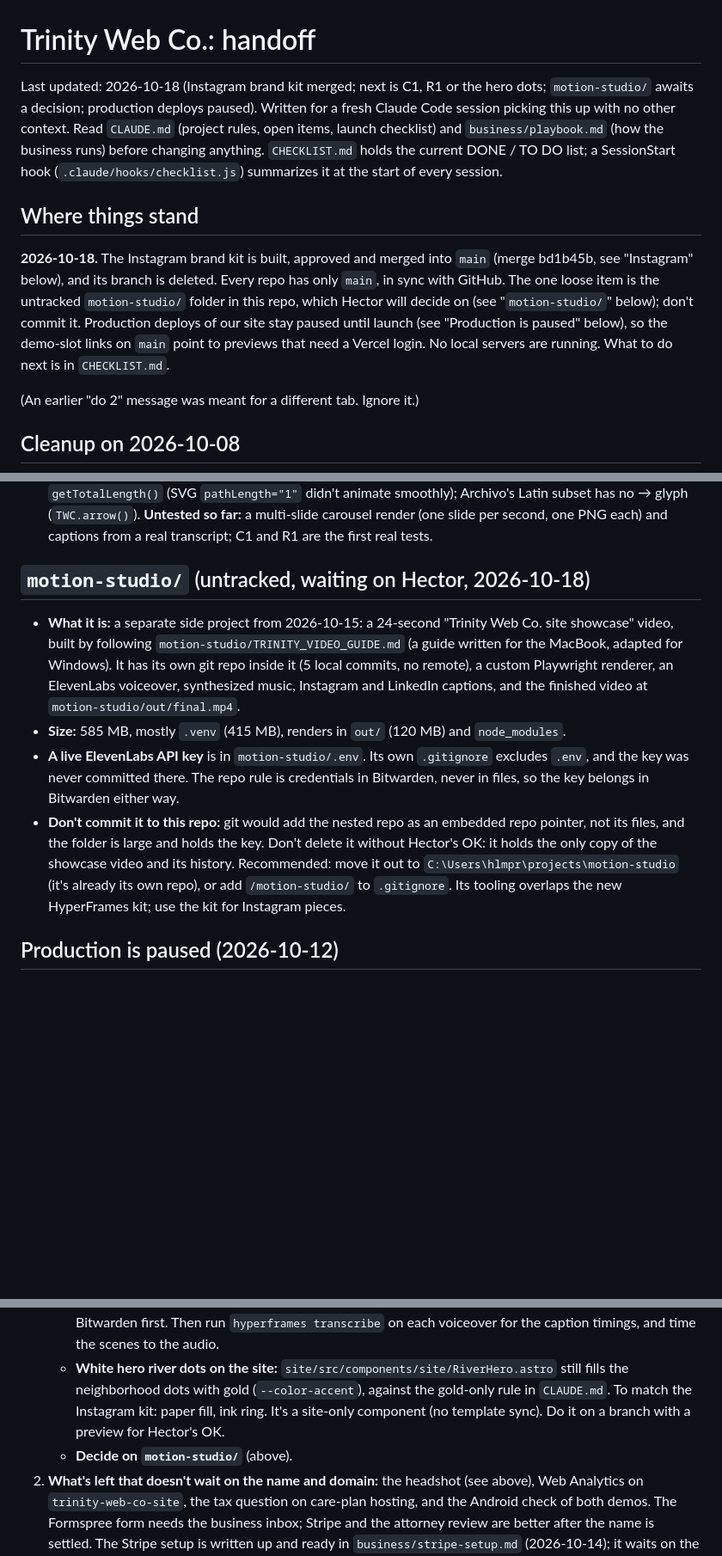
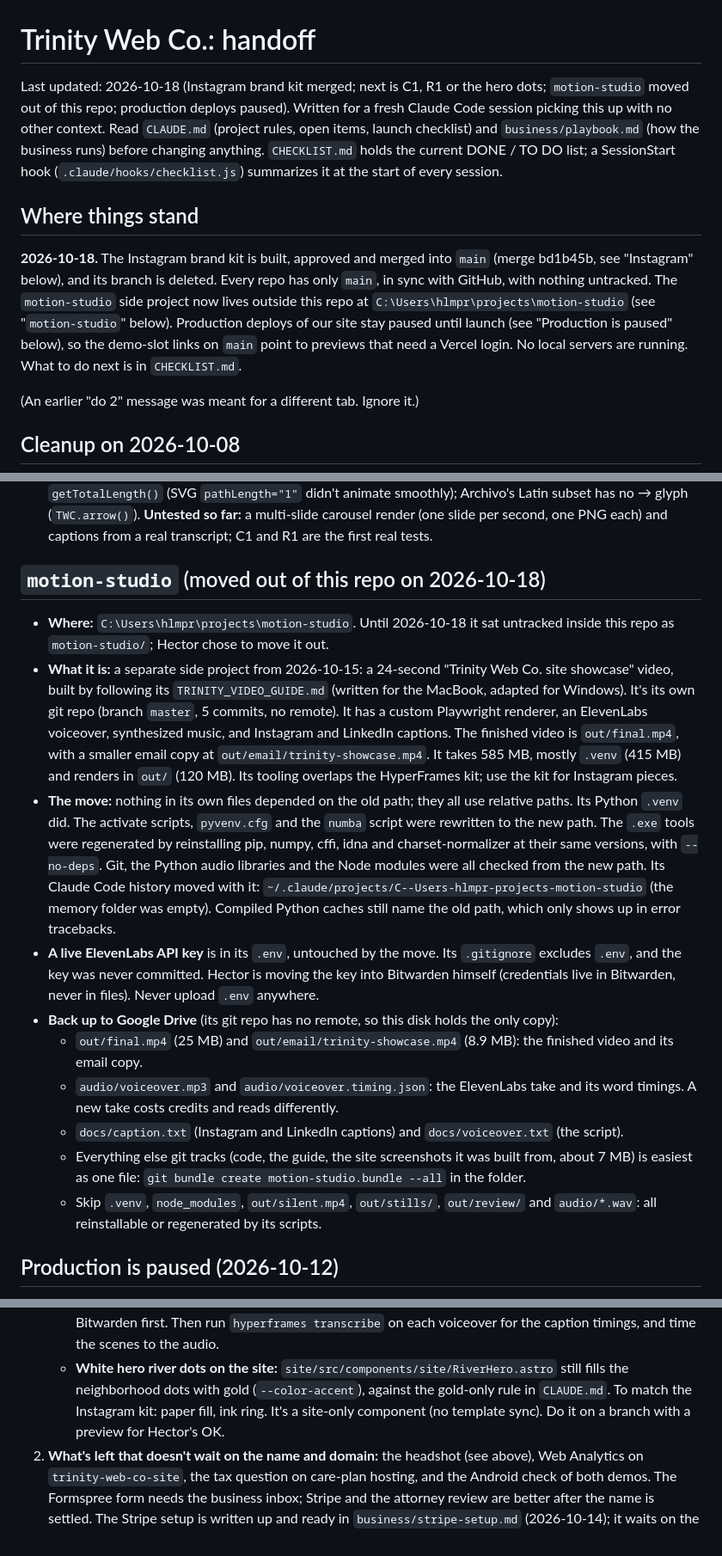
Before and after one commit to hectorclawd/trinity-web-co, a Markdown page: HANDOFF.md, 3 parts joined by grey strips. Shown at 86% size. Rendered like a GitHub page; blank space fills up the shorter version.

Commit message:
Point the handoff to motion-studio's new home outside the repo
HANDOFF.md: motion-studio moved to C:\Users\hlmpr\projects\motion-studio,
what the move fixed in its venv, and which files to back up to Google
Drive. CHECKLIST.md: the motion-studio decision ticked; R1's key step
points to the new .env location.

Co-Authored-By: Claude Opus 5.5 <noreply@anthropic.com>

```diff
--- a/HANDOFF.md
+++ b/HANDOFF.md
@@ -1,11 +1,11 @@
 # Trinity Web Co.: handoff
 
-Last updated: 2026-10-18 (Instagram brand kit merged; next is C1, R1 or the hero dots; `motion-studio/` awaits a decision; production deploys paused). Written for a fresh Claude Code session picking this up with no other context.
+Last updated: 2026-10-18 (Instagram brand kit merged; next is C1, R1 or the hero dots; `motion-studio` moved out of this repo; production deploys paused). Written for a fresh Claude Code session picking this up with no other context.
 Read `CLAUDE.md` (project rules, open items, launch checklist) and `business/playbook.md` (how the business runs) before changing anything. `CHECKLIST.md` holds the current DONE / TO DO list; a SessionStart hook (`.claude/hooks/checklist.js`) summarizes it at the start of every session.
 
 ## Where things stand
 
-**2026-10-18.** The Instagram brand kit is built, approved and merged into `main` (merge bd1b45b, see "Instagram" below), and its branch is deleted. Every repo has only `main`, in sync with GitHub. The one loose item is the untracked `motion-studio/` folder in this repo, which Hector will decide on (see "`motion-studio/`" below); don't commit it. Production deploys of our site stay paused until launch (see "Production is paused" below), so the demo-slot links on `main` point to previews that need a Vercel login. No local servers are running. What to do next is in `CHECKLIST.md`.
+**2026-10-18.** The Instagram brand kit is built, approved and merged into `main` (merge bd1b45b, see "Instagram" below), and its branch is deleted. Every repo has only `main`, in sync with GitHub, with nothing untracked. The `motion-studio` side project now lives outside this repo at `C:\Users\hlmpr\projects\motion-studio` (see "`motion-studio`" below). Production deploys of our site stay paused until launch (see "Production is paused" below), so the demo-slot links on `main` point to previews that need a Vercel login. No local servers are running. What to do next is in `CHECKLIST.md`.
 
 (An earlier "do 2" message was meant for a different tab. Ignore it.)
 
@@ -102,12 +102,18 @@ Read `CLAUDE.md` (project rules, open items, launch checklist) and `business/pla
 - **Safe zones used:** 9:16 frames keep text out of the top 250 px and bottom 350 px (the plan's rule), and Reels keep clear of x > 880 below y 1060 (the like/comment/share buttons). 4:5 slides keep text inside 88 px margins, since the profile grid trims 34 px from each side. Published guides disagree and none are official from Meta, so check the first real post on a phone.
 - **Gotchas (also in the kit's README):** paths in compositions are from the kit folder, even in `samples/`; each composition repeats Archivo's `@font-face` (lint only reads it from the file itself); sub-compositions can't see the entry's variables, so entry files call `TWC.init()` to pass the language and transcript; strokes draw from `getTotalLength()` (SVG `pathLength="1"` didn't animate smoothly); Archivo's Latin subset has no → glyph (`TWC.arrow()`). **Untested so far:** a multi-slide carousel render (one slide per second, one PNG each) and captions from a real transcript; C1 and R1 are the first real tests.
 
-## `motion-studio/` (untracked, waiting on Hector, 2026-10-18)
+## `motion-studio` (moved out of this repo on 2026-10-18)
 
-- **What it is:** a separate side project from 2026-10-15: a 24-second "Trinity Web Co. site showcase" video, built by following `motion-studio/TRINITY_VIDEO_GUIDE.md` (a guide written for the MacBook, adapted for Windows). It has its own git repo inside it (5 local commits, no remote), a custom Playwright renderer, an ElevenLabs voiceover, synthesized music, Instagram and LinkedIn captions, and the finished video at `motion-studio/out/final.mp4`.
-- **Size:** 585 MB, mostly `.venv` (415 MB), renders in `out/` (120 MB) and `node_modules`.
-- **A live ElevenLabs API key** is in `motion-studio/.env`. Its own `.gitignore` excludes `.env`, and the key was never committed there. The repo rule is credentials in Bitwarden, never in files, so the key belongs in Bitwarden either way.
-- **Don't commit it to this repo:** git would add the nested repo as an embedded repo pointer, not its files, and the folder is large and holds the key. Don't delete it without Hector's OK: it holds the only copy of the showcase video and its history. Recommended: move it out to `C:\Users\hlmpr\projects\motion-studio` (it's already its own repo), or add `/motion-studio/` to `.gitignore`. Its tooling overlaps the new HyperFrames kit; use the kit for Instagram pieces.
+- **Where:** `C:\Users\hlmpr\projects\motion-studio`. Until 2026-10-18 it sat untracked inside this repo as `motion-studio/`; Hector chose to move it out.
+- **What it is:** a separate side project from 2026-10-15: a 24-second "Trinity Web Co. site showcase" video, built by following its `TRINITY_VIDEO_GUIDE.md` (written for the MacBook, adapted for Windows). It's its own git repo (branch `master`, 5 commits, no remote). It has a custom Playwright renderer, an ElevenLabs voiceover, synthesized music, and Instagram and LinkedIn captions. The finished video is `out/final.mp4`, with a smaller email copy at `out/email/trinity-showcase.mp4`. It takes 585 MB, mostly `.venv` (415 MB) and renders in `out/` (120 MB). Its tooling overlaps the HyperFrames kit; use the kit for Instagram pieces.
+- **The move:** nothing in its own files depended on the old path; they all use relative paths. Its Python `.venv` did. The activate scripts, `pyvenv.cfg` and the `numba` script were rewritten to the new path. The `.exe` tools were regenerated by reinstalling pip, numpy, cffi, idna and charset-normalizer at their same versions, with `--no-deps`. Git, the Python audio libraries and the Node modules were all checked from the new path. Its Claude Code history moved with it: `~/.claude/projects/C--Users-hlmpr-projects-motion-studio` (the memory folder was empty). Compiled Python caches still name the old path, which only shows up in error tracebacks.
+- **A live ElevenLabs API key** is in its `.env`, untouched by the move. Its `.gitignore` excludes `.env`, and the key was never committed. Hector is moving the key into Bitwarden himself (credentials live in Bitwarden, never in files). Never upload `.env` anywhere.
+- **Back up to Google Drive** (its git repo has no remote, so this disk holds the only copy):
+  - `out/final.mp4` (25 MB) and `out/email/trinity-showcase.mp4` (8.9 MB): the finished video and its email copy.
+  - `audio/voiceover.mp3` and `audio/voiceover.timing.json`: the ElevenLabs take and its word timings. A new take costs credits and reads differently.
+  - `docs/caption.txt` (Instagram and LinkedIn captions) and `docs/voiceover.txt` (the script).
+  - Everything else git tracks (code, the guide, the site screenshots it was built from, about 7 MB) is easiest as one file: `git bundle create motion-studio.bundle --all` in the folder.
+  - Skip `.venv`, `node_modules`, `out/silent.mp4`, `out/stills/`, `out/review/` and `audio/*.wav`: all reinstallable or regenerated by its scripts.
 
 ## Production is paused (2026-10-12)
 
@@ -144,7 +150,6 @@ The live to-do list is `CHECKLIST.md`. Beyond it:
    - **C1, the prices carousel:** 7 slides from the plan, in English, then Spanish once Hector checks the slide text. No audio, so it can start right away. It's the first multi-slide render, so check that each second gives exactly one slide.
    - **R1, the intro Reel** (about 25 s): text bubbles, the river with neighborhoods, three cards, then the end card. It needs the ElevenLabs voiceover first, in English and Spanish, with one multilingual voice (not chosen yet). Hector checks the Spanish script before it renders. Move the ElevenLabs key into Bitwarden first. Then run `hyperframes transcribe` on each voiceover for the caption timings, and time the scenes to the audio.
    - **White hero river dots on the site:** `site/src/components/site/RiverHero.astro` still fills the neighborhood dots with gold (`--color-accent`), against the gold-only rule in `CLAUDE.md`. To match the Instagram kit: paper fill, ink ring. It's a site-only component (no template sync). Do it on a branch with a preview for Hector's OK.
-   - **Decide on `motion-studio/`** (above).
 2. **What's left that doesn't wait on the name and domain:** the headshot (see above), Web Analytics on `trinity-web-co-site`, the tax question on care-plan hosting, and the Android check of both demos. The Formspree form needs the business inbox; Stripe and the attorney review are better after the name is settled. The Stripe setup is written up and ready in `business/stripe-setup.md` (2026-10-14); it waits on the name, the LLC and EIN, and the bank account. Vercel Pro and every production deploy are on hold until the name and domain are decided.
 3. **On hold: the business name and domain** (above). It blocks the LLC, business email, PO box and outreach.
 4. Other open items in `CLAUDE.md` that block launch: Formspree form ID, the headshot, business setup (playbook §6), and the attorney review before the first client signs.
```
Also changed, not shown: CHECKLIST.md (+2 -2 lines).
